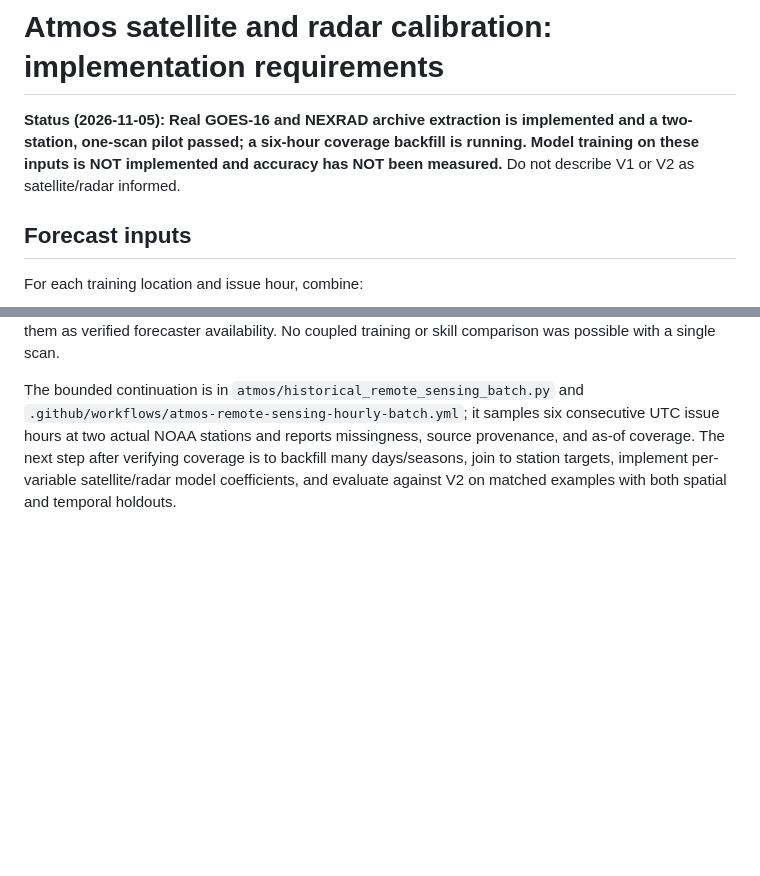
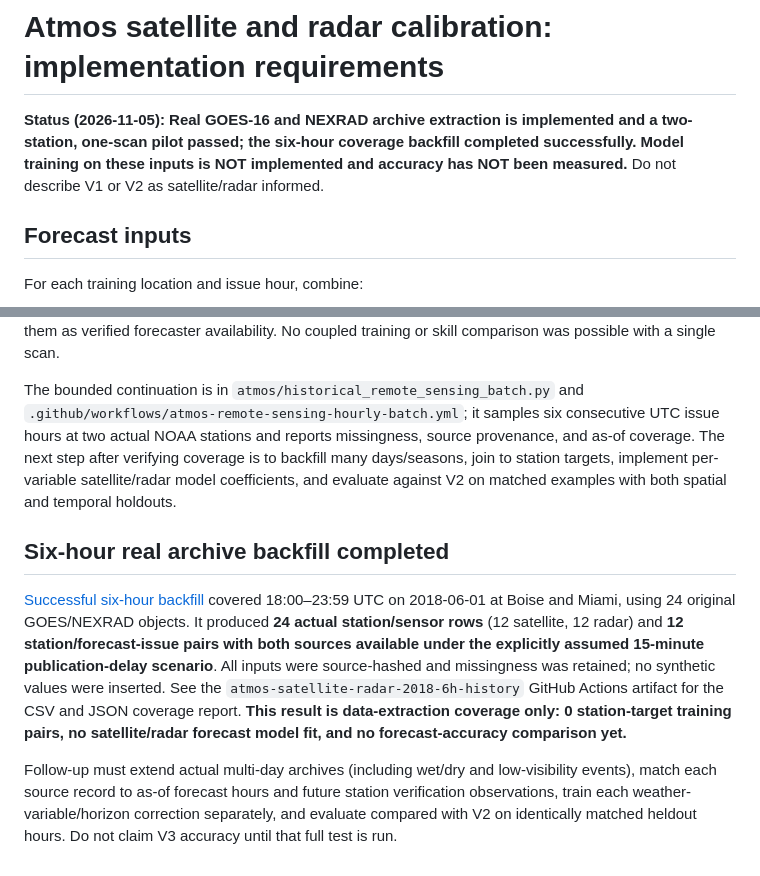
Before and after one commit to msbowman87-cmd/archer-atmos, a Markdown page: docs/atmos-radar-satellite-integration.md, 2 parts joined by grey strips. Rendered like a GitHub page; blank space fills up the shorter version.

Commit message:
Record verified six-hour, 24-row GOES/NEXRAD archive backfill and explicitly untrained forecast state

```diff
--- a/docs/atmos-radar-satellite-integration.md
+++ b/docs/atmos-radar-satellite-integration.md
@@ -1,6 +1,6 @@
 # Atmos satellite and radar calibration: implementation requirements
 
-**Status (2026-11-05): Real GOES-16 and NEXRAD archive extraction is implemented and a two-station, one-scan pilot passed; a six-hour coverage backfill is running. Model training on these inputs is NOT implemented and accuracy has NOT been measured.** Do not describe V1 or V2 as satellite/radar informed.
+**Status (2026-11-05): Real GOES-16 and NEXRAD archive extraction is implemented and a two-station, one-scan pilot passed; the six-hour coverage backfill completed successfully. Model training on these inputs is NOT implemented and accuracy has NOT been measured.** Do not describe V1 or V2 as satellite/radar informed.
 
 ## Forecast inputs
 
@@ -56,3 +56,9 @@ Run a small real-data archive extraction/coverage pilot (e.g. NEXRAD + GOES-R fo
 These are actual extracted values, not generated observations. Radar peak reflectivity **is not precipitation amount**, and radar clutter may produce spuriously strong returns; quality checks must precede training. The runner successfully produced `station-sensing-pilot.csv`, `source-manifest.json`, and `coverage.json`. Historical actual product arrival times were **not available**, so +15 minutes after the GOES product creation and radar scan end were only explicitly labeled timing scenarios; do not certify them as verified forecaster availability. No coupled training or skill comparison was possible with a single scan.
 
 The bounded continuation is in `atmos/historical_remote_sensing_batch.py` and `.github/workflows/atmos-remote-sensing-hourly-batch.yml`; it samples six consecutive UTC issue hours at two actual NOAA stations and reports missingness, source provenance, and as-of coverage. The next step after verifying coverage is to backfill many days/seasons, join to station targets, implement per-variable satellite/radar model coefficients, and evaluate against V2 on matched examples with both spatial and temporal holdouts.
+
+## Six-hour real archive backfill completed
+
+[Successful six-hour backfill](https://github.com/msbowman87-cmd/archer-atmos/actions/runs/42071046065) covered 18:00–23:59 UTC on 2018-06-01 at Boise and Miami, using 24 original GOES/NEXRAD objects. It produced **24 actual station/sensor rows** (12 satellite, 12 radar) and **12 station/forecast-issue pairs with both sources available under the explicitly assumed 15-minute publication-delay scenario**. All inputs were source-hashed and missingness was retained; no synthetic values were inserted. See the `atmos-satellite-radar-2018-6h-history` GitHub Actions artifact for the CSV and JSON coverage report. **This result is data-extraction coverage only: 0 station-target training pairs, no satellite/radar forecast model fit, and no forecast-accuracy comparison yet.**
+
+Follow-up must extend actual multi-day archives (including wet/dry and low-visibility events), match each source record to as-of forecast hours and future station verification observations, train each weather-variable/horizon correction separately, and evaluate compared with V2 on identically matched heldout hours. Do not claim V3 accuracy until that full test is run.
```
